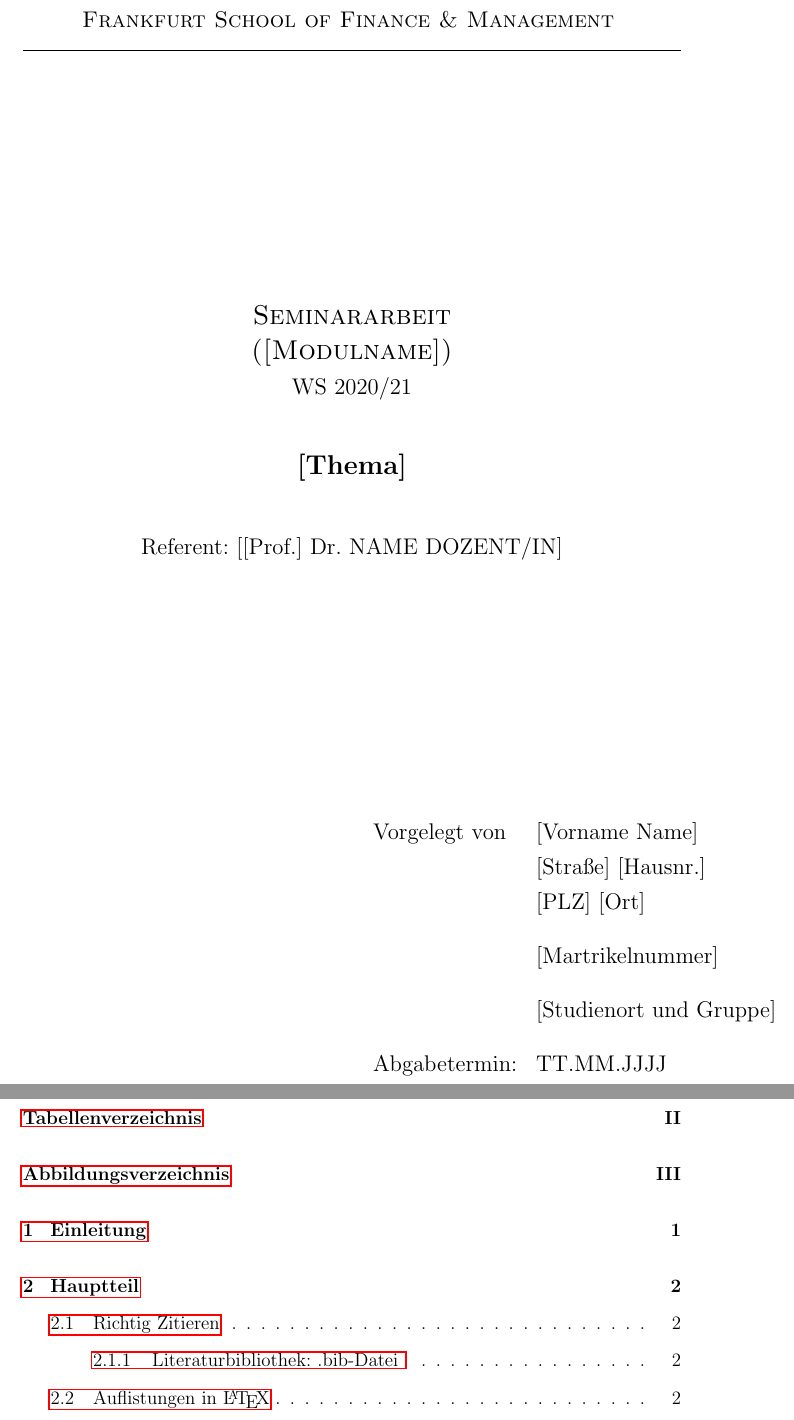
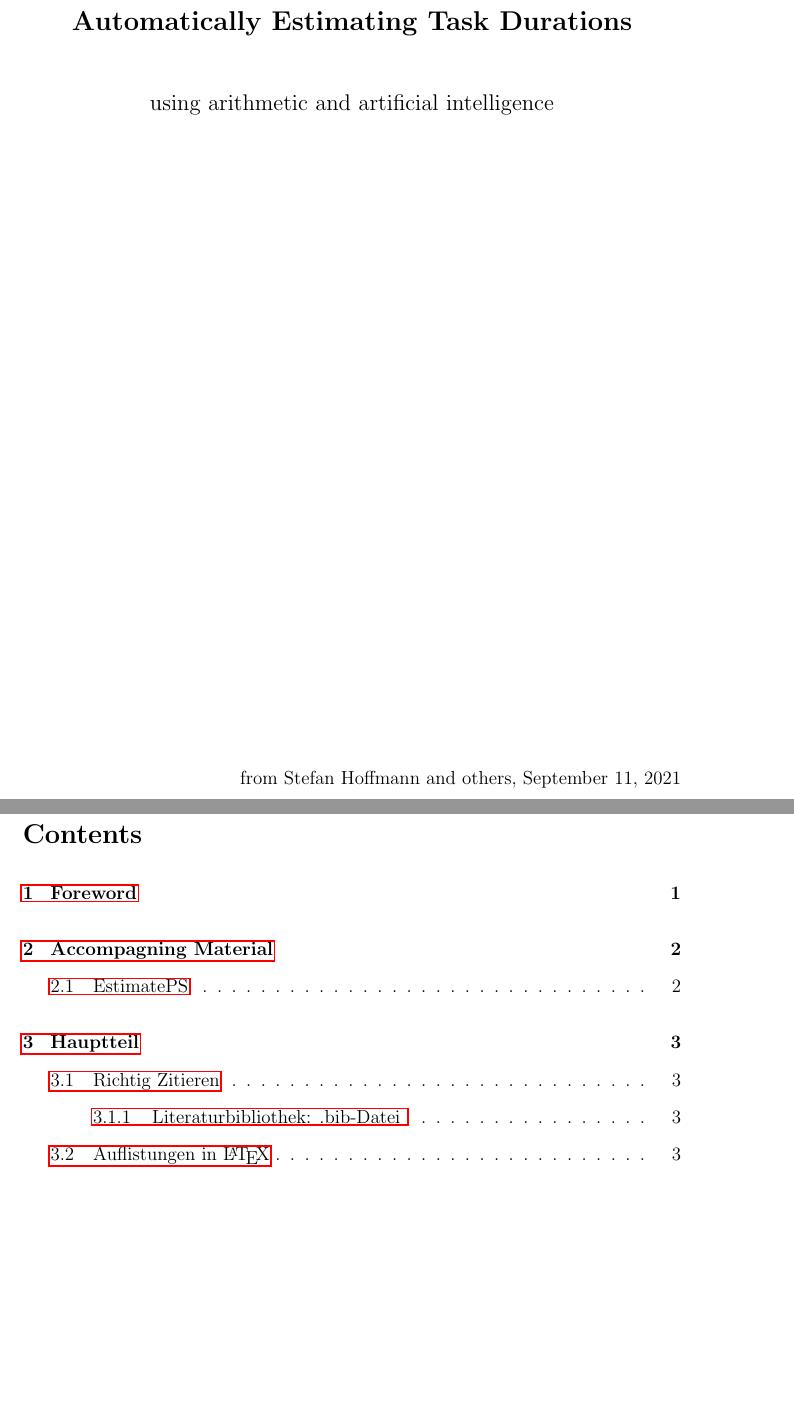
Before and after one commit to stho32/Automatically-Estimating-Task-Durations, a LaTeX document (Documentation/main.tex): two parts of pages 1 and 2 of 11, joined at a grey line, cut at the place of the change, the shorter picture padded with empty space. Compiled offline with pdfLaTeX.

Commit message:
The first few updated entries are there...

```diff
--- a/Documentation/main.tex
+++ b/Documentation/main.tex
@@ -1,12 +1,8 @@
-%Vorlage
 \documentclass[12pt,a4paper]{article}
-\usepackage[german]{babel} %Für die indirekte Angabe von Umlauten. Es müssen dann Umlaute wie folgt im Code angegeben werden: "a "o "u "s.
+%\usepackage[german]{babel} %Für die indirekte Angabe von Umlauten. Es müssen dann Umlaute wie folgt im Code angegeben werden: "a "o "u "s.
 
 \usepackage[utf8]{inputenc}
 %dieses Paket ermöglicht uns, Umlaute im Text als solche eingeben zu können (Windows/Linux)
-
-%\usepackage[applemac]{inputenc}
-%Mac-Nutzer, die Ihre Latex-Dateien lokal kompilieren wollen, müssen dieses Paket aktivieren, um Umlaute im Code direkt angeben zu können.
 
 \usepackage{amsmath, amsthm, amssymb}
 \usepackage{enumerate}
@@ -37,40 +32,27 @@
 %\pagestyle{headings}
 
 
-
 \begin{document}
 \thispagestyle{empty}
 \vspace*{-3cm}
 \begin{center}
-\large \textsc{Frankfurt School of Finance \& Management}
+\large \textsc{}
 \vspace{0.5cm}
-\hrule
+%\hrule
 \vspace{5.5cm}
-{\Large \textsc{Seminararbeit\\
-([Modulname])}}\\
-{\large WS 2020/21}\\
+{\Large \textsc{\\
+}}\\
+{\large}\\
 \vspace{1cm}
 {\Large \bf
-[Thema]}\\
+Automatically Estimating Task Durations}\\
 \vspace*{1cm}
-{\large Referent:  [[Prof.] Dr. NAME DOZENT/IN]}
+{\large using arithmetic and artificial intelligence}
 \end{center}
-\vspace*{5cm}
-{\large
+\vspace*{14cm}
 
-\hspace*{7cm}
-\parbox{8.2cm}
-{
-\begin{tabular}{ll}
-Vorgelegt von & [Vorname Name]\\
 
- & [Straße] [Hausnr.]\\
- & [PLZ] [Ort]\bigskip\\
- & [Martrikelnummer]\bigskip\\
- & [Studienort und Gruppe]\bigskip\\
-Abgabetermin: & TT.MM.JJJJ
-
-\end{tabular}}}
+\hspace*{\fill} from Stefan Hoffmann and others, \today
 
 \newpage
 \pagenumbering{Roman}
```
Also changed, not shown: Documentation/00000-Introduction/index.tex (+19 -6 lines), Documentation/00001-Accompagning-Material/index.tex (+2 -0 lines), Documentation/main.tex (23 more changed lines).
